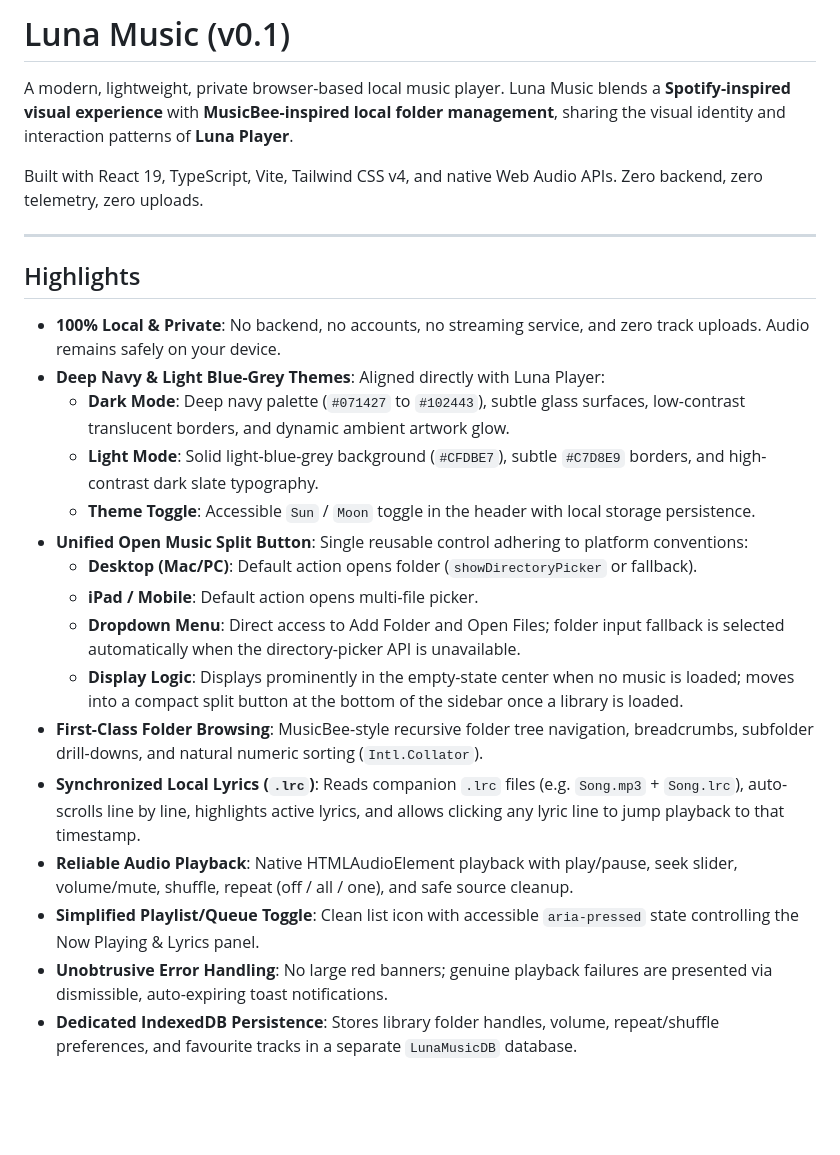
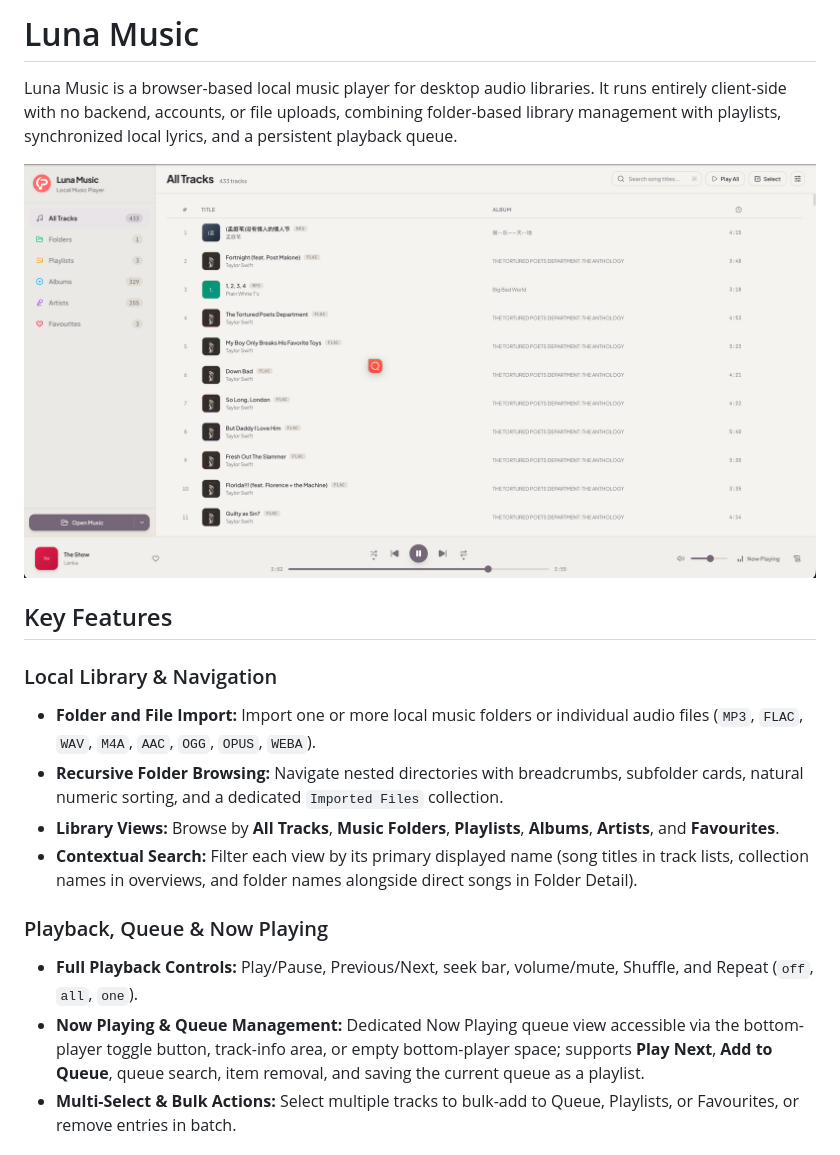
Before and after one commit to Leo7805/luna-music, a Markdown page: README.md, the part around one of its changes. Drawn GitHub-style; pictures changed too: docs/all-tracks.png (added); blank space fills up the shorter version.

```diff
--- a/README.md
+++ b/README.md
@@ -1,27 +1,19 @@
-# Luna Music (v0.1)
+# Luna Music
 
-A modern, lightweight, private browser-based local music player. Luna Music blends a **Spotify-inspired visual experience** with **MusicBee-inspired local folder management**, sharing the visual identity and interaction patterns of **Luna Player**.
+Luna Music is a browser-based local music player for desktop audio libraries. It runs entirely client-side with no backend, accounts, or file uploads, combining folder-based library management with playlists, synchronized local lyrics, and a persistent playback queue.
 
-Built with React 19, TypeScript, Vite, Tailwind CSS v4, and native Web Audio APIs. Zero backend, zero telemetry, zero uploads.
+![Luna Music — All Tracks](docs/all-tracks.png)
 
----
+## Key Features
 
-## Highlights
+### Local Library & Navigation
+- **Folder and File Import:** Import one or more local music folders or individual audio files (`MP3`, `FLAC`, `WAV`, `M4A`, `AAC`, `OGG`, `OPUS`, `WEBA`).
+- **Recursive Folder Browsing:** Navigate nested directories with breadcrumbs, subfolder cards, natural numeric sorting, and a dedicated `Imported Files` collection.
+- **Library Views:** Browse by **All Tracks**, **Music Folders**, **Playlists**, **Albums**, **Artists**, and **Favourites**.
+- **Contextual Search:** Filter each view by its primary displayed name (song titles in track lists, collection names in overviews, and folder names alongside direct songs in Folder Detail).
 
-- **100% Local & Private**: No backend, no accounts, no streaming service, and zero track uploads. Audio remains safely on your device.
-- **Deep Navy & Light Blue-Grey Themes**: Aligned directly with Luna Player:
-  - **Dark Mode**: Deep navy palette (`#071427` to `#102443`), subtle glass surfaces, low-contrast translucent borders, and dynamic ambient artwork glow.
-  - **Light Mode**: Solid light-blue-grey background (`#CFDBE7`), subtle `#C7D8E9` borders, and high-contrast dark slate typography.
-  - **Theme Toggle**: Accessible `Sun` / `Moon` toggle in the header with local storage persistence.
-- **Unified Open Music Split Button**: Single reusable control adhering to platform conventions:
-  - **Desktop (Mac/PC)**: Default action opens folder (`showDirectoryPicker` or fallback).
-  - **iPad / Mobile**: Default action opens multi-file picker.
-  - **Dropdown Menu**: Direct access to Add Folder and Open Files; folder input fallback is selected automatically when the directory-picker API is unavailable.
-  - **Display Logic**: Displays prominently in the empty-state center when no music is loaded; moves into a compact split button at the bottom of the sidebar once a library is loaded.
-- **First-Class Folder Browsing**: MusicBee-style recursive folder tree navigation, breadcrumbs, subfolder drill-downs, and natural numeric sorting (`Intl.Collator`).
-- **Synchronized Local Lyrics (`.lrc`)**: Reads companion `.lrc` files (e.g. `Song.mp3` + `Song.lrc`), auto-scrolls line by line, highlights active lyrics, and allows clicking any lyric line to jump playback to that timestamp.
-- **Reliable Audio Playback**: Native HTMLAudioElement playback with play/pause, seek slider, volume/mute, shuffle, repeat (off / all / one), and safe source cleanup.
-- **Simplified Playlist/Queue Toggle**: Clean list icon with accessible `aria-pressed` state controlling the Now Playing & Lyrics panel.
-- **Unobtrusive Error Handling**: No large red banners; genuine playback failures are presented via dismissible, auto-expiring toast notifications.
-- **Dedicated IndexedDB Persistence**: Stores library folder handles, volume, repeat/shuffle preferences, and favourite tracks in a separate `LunaMusicDB` database.
+### Playback, Queue & Now Playing
+- **Full Playback Controls:** Play/Pause, Previous/Next, seek bar, volume/mute, Shuffle, and Repeat (`off`, `all`, `one`).
+- **Now Playing & Queue Management:** Dedicated Now Playing queue view accessible via the bottom-player toggle button, track-info area, or empty bottom-player space; supports **Play Next**, **Add to Queue**, queue search, item removal, and saving the current queue as a playlist.
+- **Multi-Select & Bulk Actions:** Select multiple tracks to bulk-add to Queue, Playlists, or Favourites, or remove entries in batch.
 
```
Also changed, not shown: other parts of README.md (+72 -17 lines), docs/music-folders.png (added), docs/now-playing.png (added), docs/playlists.png (added), 1 other file.
